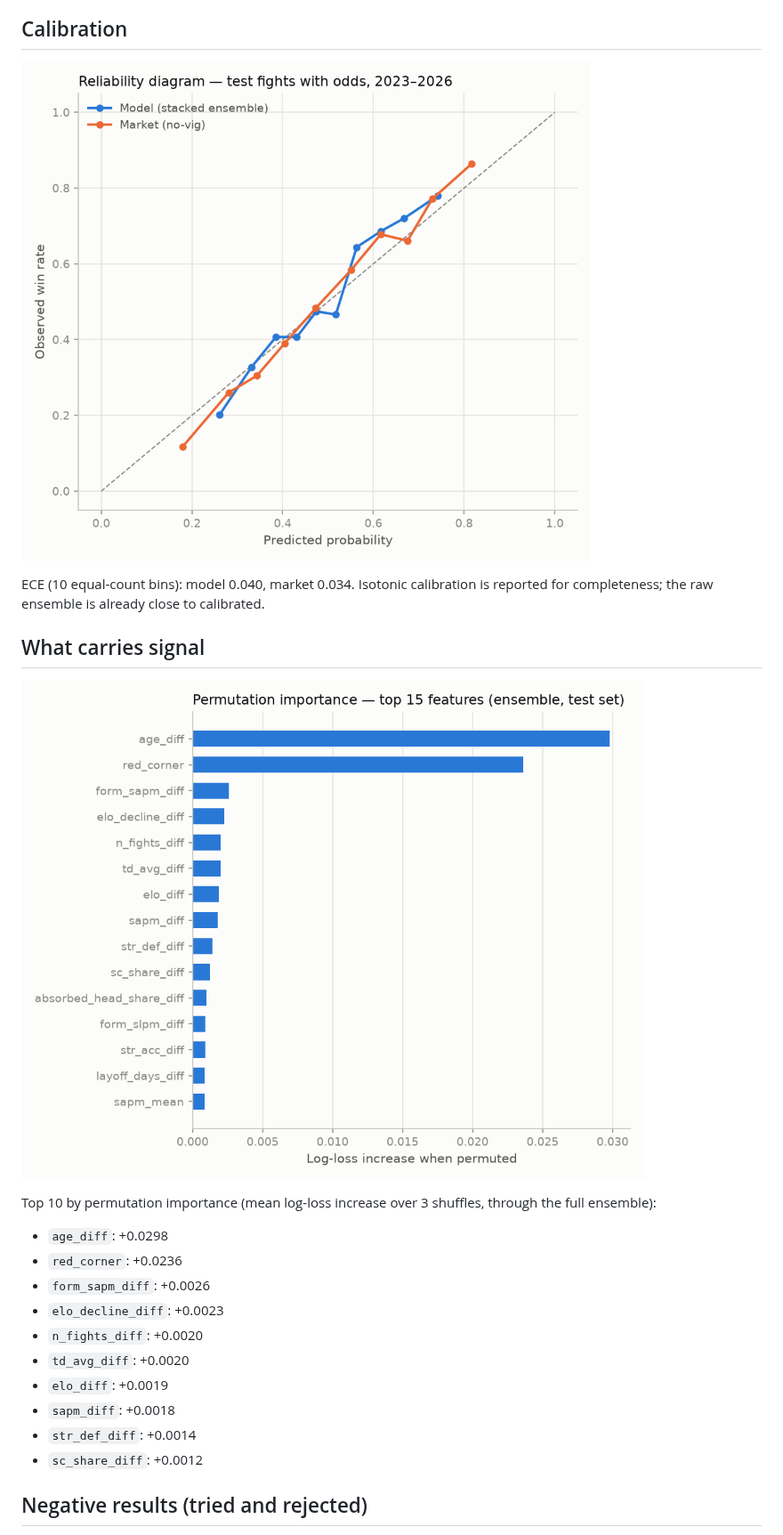
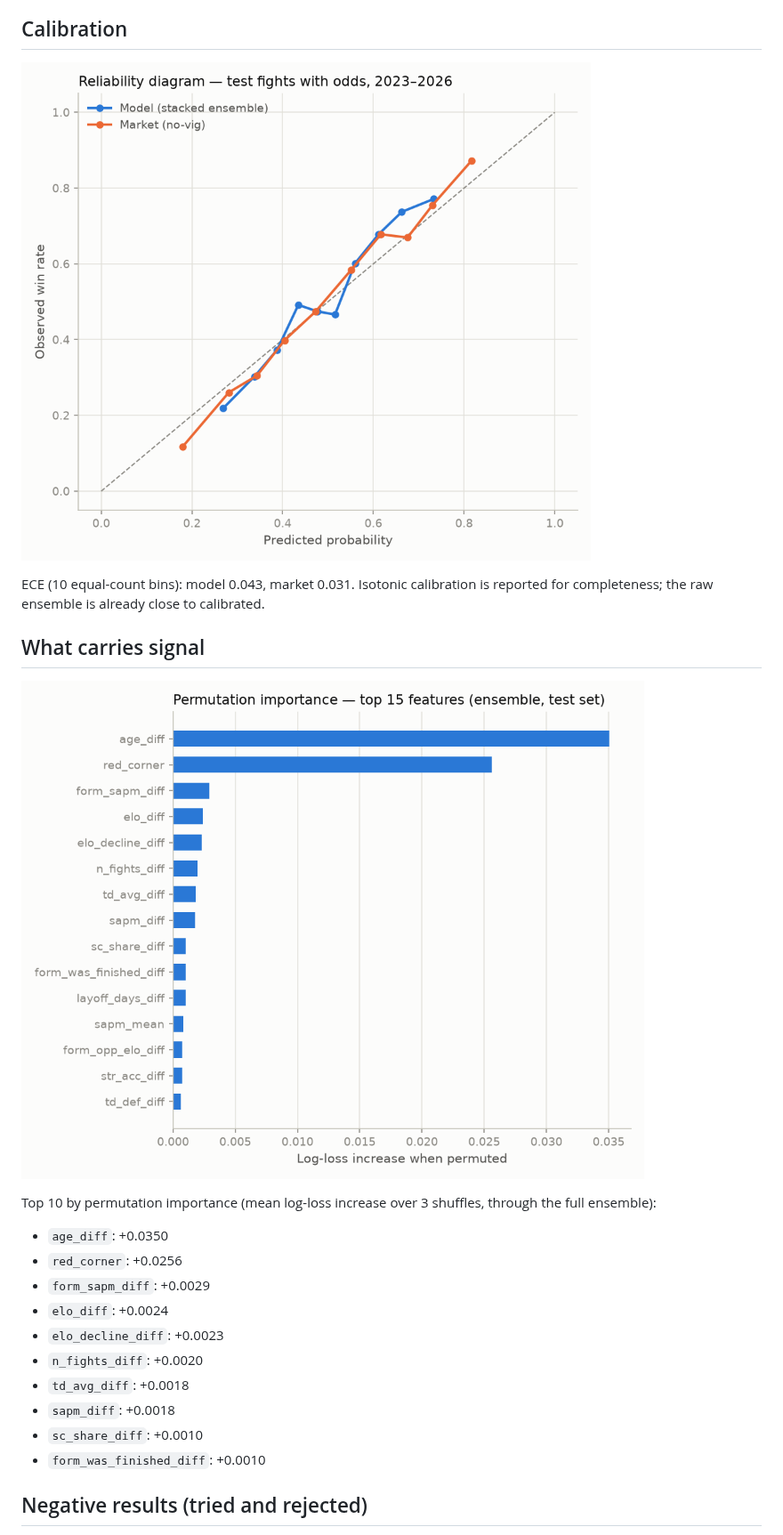
Before and after one commit to Advait-Sadineni/ufc-predictor, a Markdown page: report.md, the part around one of its changes. Shown at 89% size. GitHub-like rendering; pictures changed too: plots/importance.png, plots/reliability.png.

Commit message:
Auto-retrain report 2026-09-27

```diff
--- a/report.md
+++ b/report.md
@@ -75,7 +75,7 @@ and prop markets carry roughly twice the vig of moneylines.
 
 ![Reliability diagram](plots/reliability.png)
 
-ECE (10 equal-count bins): model 0.040, market 0.034.
+ECE (10 equal-count bins): model 0.043, market 0.031.
 Isotonic calibration is reported for completeness; the raw ensemble is already
 close to calibrated.
 
@@ -86,16 +86,16 @@ close to calibrated.
 Top 10 by permutation importance (mean log-loss increase over 3 shuffles,
 through the full ensemble):
 
-- `age_diff`: +0.0298
-- `red_corner`: +0.0236
-- `form_sapm_diff`: +0.0026
+- `age_diff`: +0.0350
+- `red_corner`: +0.0256
+- `form_sapm_diff`: +0.0029
+- `elo_diff`: +0.0024
 - `elo_decline_diff`: +0.0023
 - `n_fights_diff`: +0.0020
-- `td_avg_diff`: +0.0020
-- `elo_diff`: +0.0019
+- `td_avg_diff`: +0.0018
 - `sapm_diff`: +0.0018
-- `str_def_diff`: +0.0014
-- `sc_share_diff`: +0.0012
+- `sc_share_diff`: +0.0010
+- `form_was_finished_diff`: +0.0010
 
 ## Negative results (tried and rejected)
 
```
Also changed, not shown: other parts of report.md (+26 -26 lines).
